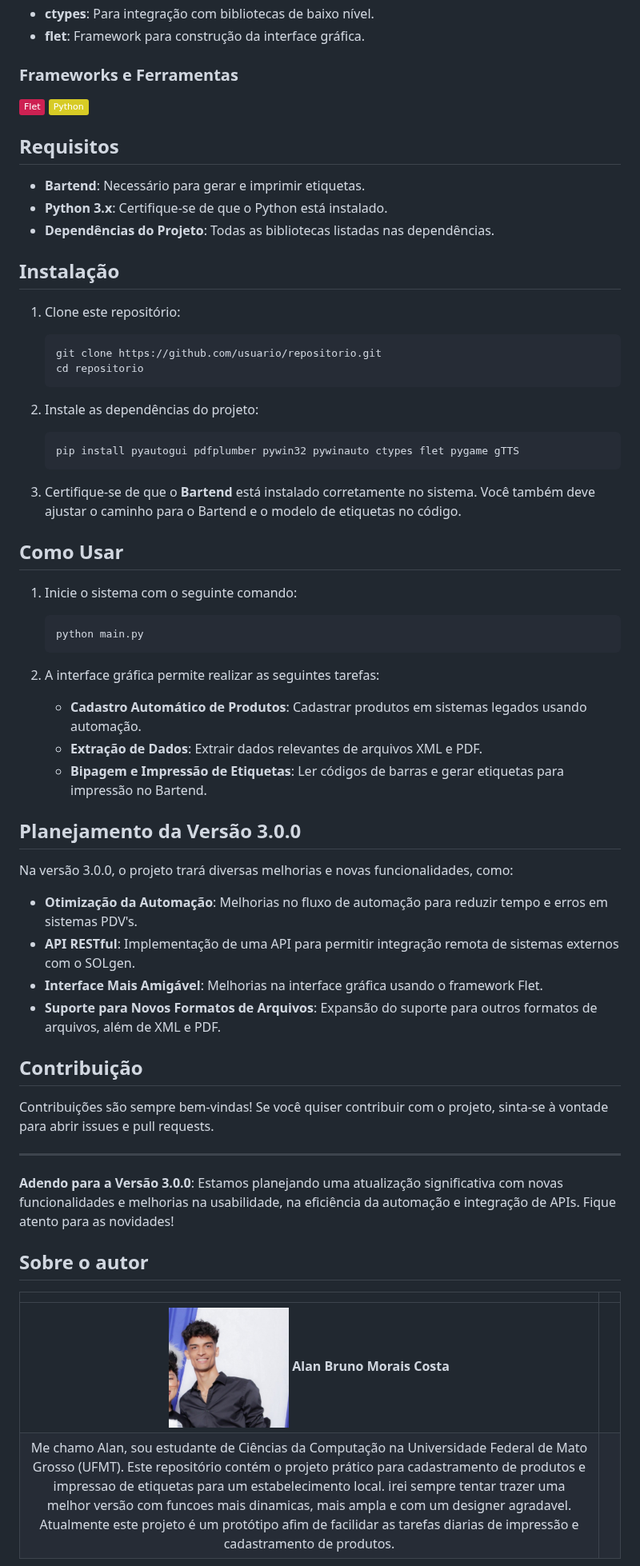
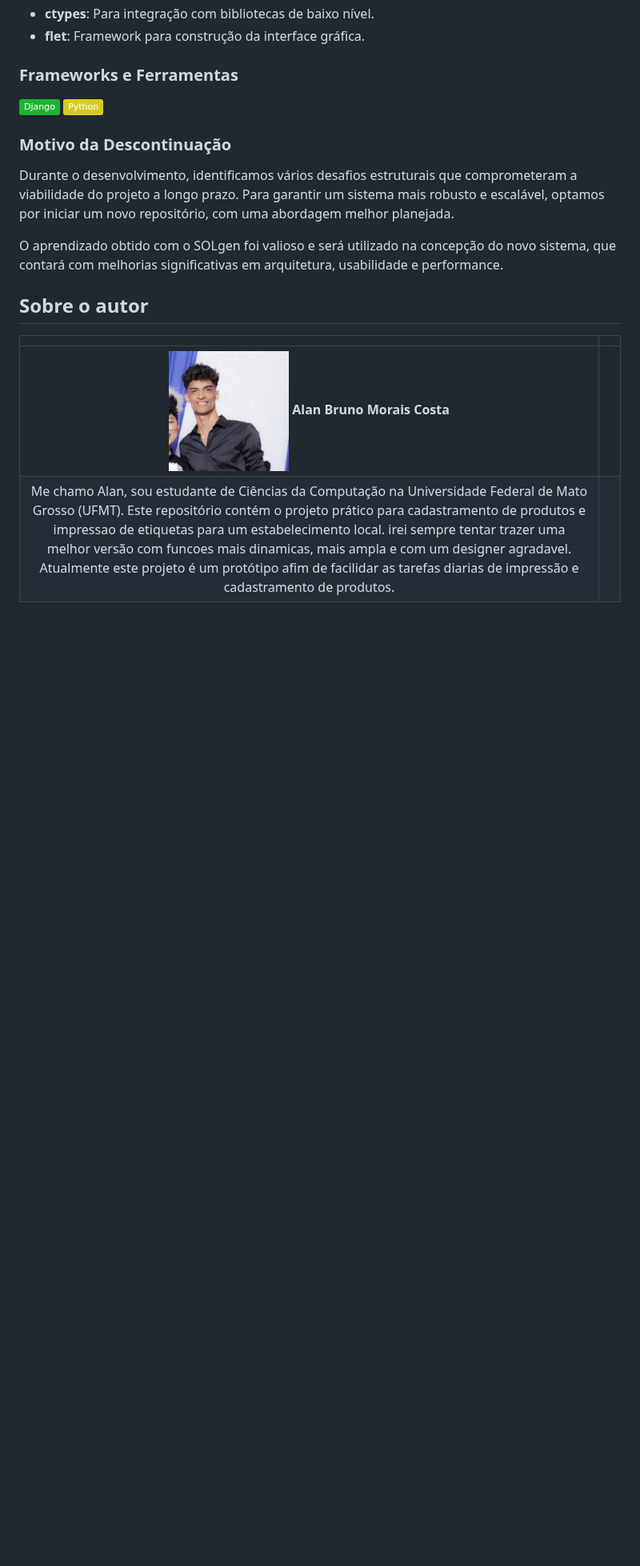
Before and after one commit to AlanBMC/SOLgen, a Markdown page: README.md, the part around the change. Shown at 80% size. Drawn GitHub-style; badges without logos; blank space fills up the shorter version.

````diff
--- a/README.md
+++ b/README.md
@@ -23,61 +23,14 @@ Este projeto é um **Gerenciador para Sistemas PDV's Legados**, focado na automa
 
 ### Frameworks e Ferramentas
 
-![Flet](https://img.shields.io/badge/Flet-cd2152?style=plastic&logo=flutter&logoColor=white)
+![Django](https://img.shields.io/badge/Django-1cb42f?style=plastic&logo=Django&logoColor=white)
 ![Python](https://img.shields.io/badge/Python-D7CB25?style=plastic&logo=python&logoColor=blue)
 
-## Requisitos
+### Motivo da Descontinuação
 
-- **Bartend**: Necessário para gerar e imprimir etiquetas.
-- **Python 3.x**: Certifique-se de que o Python está instalado.
-- **Dependências do Projeto**: Todas as bibliotecas listadas nas dependências.
+Durante o desenvolvimento, identificamos vários desafios estruturais que comprometeram a viabilidade do projeto a longo prazo. Para garantir um sistema mais robusto e escalável, optamos por iniciar um novo repositório, com uma abordagem melhor planejada.
 
-## Instalação
-
-1. Clone este repositório:
-
-    ```bash
-    git clone https://github.com/usuario/repositorio.git
-    cd repositorio
-    ```
-
-2. Instale as dependências do projeto:
-
-    ```bash
-    pip install pyautogui pdfplumber pywin32 pywinauto ctypes flet pygame gTTS
-    ```
-
-3. Certifique-se de que o **Bartend** está instalado corretamente no sistema. Você também deve ajustar o caminho para o Bartend e o modelo de etiquetas no código.
-
-## Como Usar
-
-1. Inicie o sistema com o seguinte comando:
-
-    ```bash
-    python main.py
-    ```
-
-2. A interface gráfica permite realizar as seguintes tarefas:
-   - **Cadastro Automático de Produtos**: Cadastrar produtos em sistemas legados usando automação.
-   - **Extração de Dados**: Extrair dados relevantes de arquivos XML e PDF.
-   - **Bipagem e Impressão de Etiquetas**: Ler códigos de barras e gerar etiquetas para impressão no Bartend.
-
-## Planejamento da Versão 3.0.0
-
-Na versão 3.0.0, o projeto trará diversas melhorias e novas funcionalidades, como:
-- **Otimização da Automação**: Melhorias no fluxo de automação para reduzir tempo e erros em sistemas PDV's.
-- **API RESTful**: Implementação de uma API para permitir integração remota de sistemas externos com o SOLgen.
-- **Interface Mais Amigável**: Melhorias na interface gráfica usando o framework Flet.
-- **Suporte para Novos Formatos de Arquivos**: Expansão do suporte para outros formatos de arquivos, além de XML e PDF.
-
-## Contribuição
-
-Contribuições são sempre bem-vindas! Se você quiser contribuir com o projeto, sinta-se à vontade para abrir issues e pull requests.
-
----
-
-**Adendo para a Versão 3.0.0**:
-Estamos planejando uma atualização significativa com novas funcionalidades e melhorias na usabilidade, na eficiência da automação e integração de APIs. Fique atento para as novidades!
+O aprendizado obtido com o SOLgen foi valioso e será utilizado na concepção do novo sistema, que contará com melhorias significativas em arquitetura, usabilidade e performance.
 
 ## Sobre o autor
 
````
